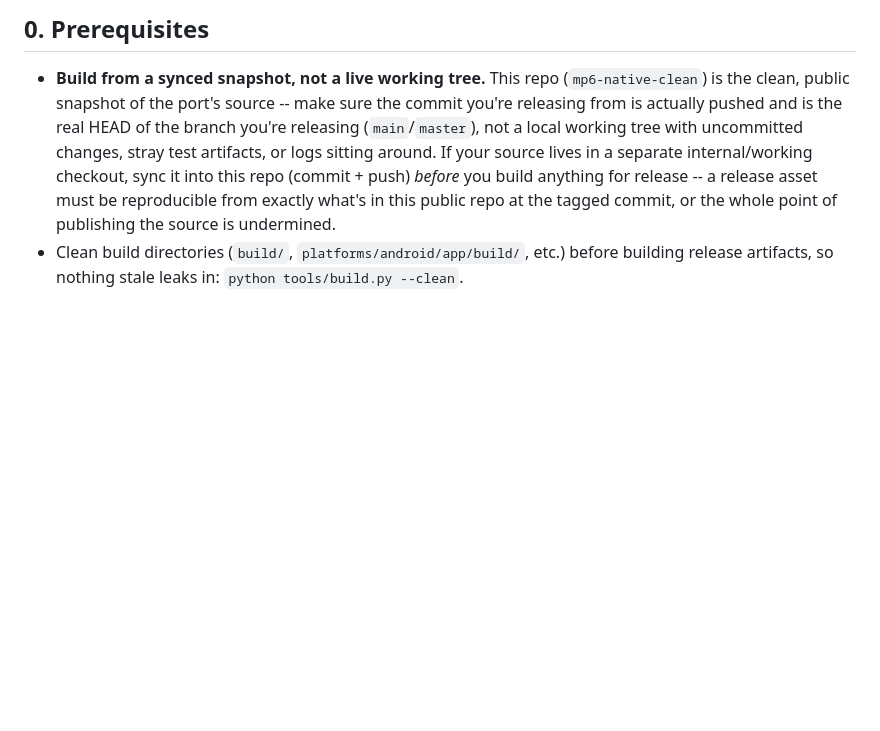
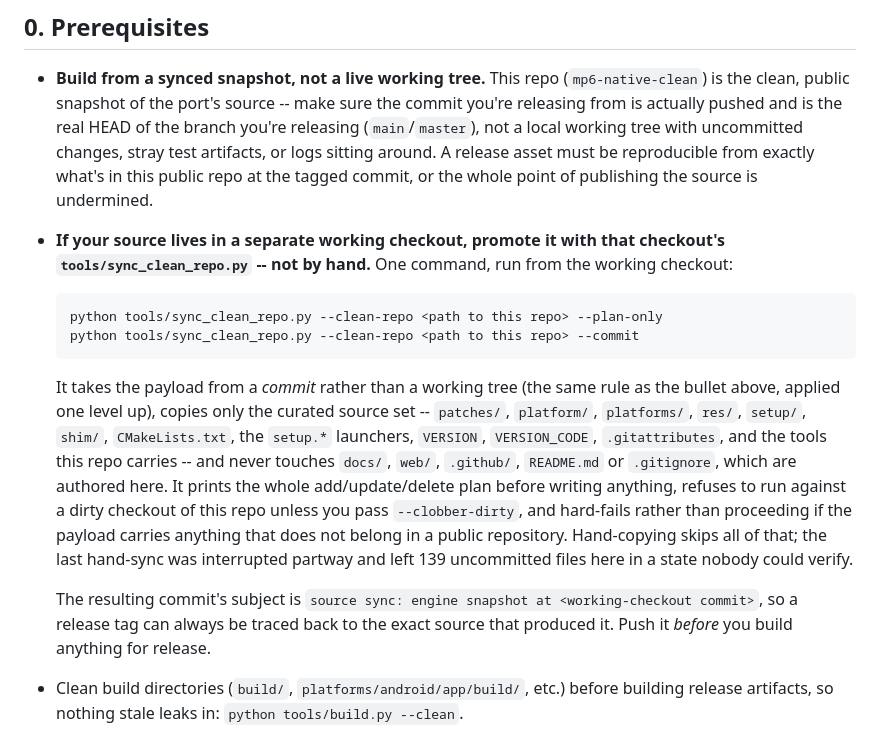
Before and after one commit to iirg4x/mp6-native-port, a Markdown page: docs/RELEASING.md, the part around the change. Rendered like a GitHub page; blank space fills up the shorter version.

Commit message:
docs: promotion now runs through the workspace sync tool -- hand-syncs caused drift and carried no scrub gates

````diff
--- a/docs/RELEASING.md
+++ b/docs/RELEASING.md
@@ -14,11 +14,35 @@ engine this project builds from its own decompiled/reimplemented source.
   make sure the commit you're releasing from is actually pushed and is the
   real HEAD of the branch you're releasing (`main`/`master`), not a local
   working tree with uncommitted changes, stray test artifacts, or logs
-  sitting around. If your source lives in a separate internal/working
-  checkout, sync it into this repo (commit + push) *before* you build
-  anything for release -- a release asset must be reproducible from exactly
-  what's in this public repo at the tagged commit, or the whole point of
-  publishing the source is undermined.
+  sitting around. A release asset must be reproducible from exactly what's in
+  this public repo at the tagged commit, or the whole point of publishing the
+  source is undermined.
+- **If your source lives in a separate working checkout, promote it with that
+  checkout's `tools/sync_clean_repo.py` -- not by hand.** One command, run
+  from the working checkout:
+
+  ```
+  python tools/sync_clean_repo.py --clean-repo <path to this repo> --plan-only
+  python tools/sync_clean_repo.py --clean-repo <path to this repo> --commit
+  ```
+
+  It takes the payload from a *commit* rather than a working tree (the same
+  rule as the bullet above, applied one level up), copies only the curated
+  source set -- `patches/`, `platform/`, `platforms/`, `res/`, `setup/`,
+  `shim/`, `CMakeLists.txt`, the `setup.*` launchers, `VERSION`,
+  `VERSION_CODE`, `.gitattributes`, and the tools this repo carries -- and
+  never touches `docs/`, `web/`, `.github/`, `README.md` or `.gitignore`,
+  which are authored here. It prints the whole add/update/delete plan before
+  writing anything, refuses to run against a dirty checkout of this repo
+  unless you pass `--clobber-dirty`, and hard-fails rather than proceeding if
+  the payload carries anything that does not belong in a public repository.
+  Hand-copying skips all of that; the last hand-sync was interrupted partway
+  and left 139 uncommitted files here in a state nobody could verify.
+
+  The resulting commit's subject is
+  `source sync: engine snapshot at <working-checkout commit>`, so a release
+  tag can always be traced back to the exact source that produced it. Push
+  it *before* you build anything for release.
 - Clean build directories (`build/`, `platforms/android/app/build/`, etc.)
   before building release artifacts, so nothing stale leaks in:
   `python tools/build.py --clean`.
````
